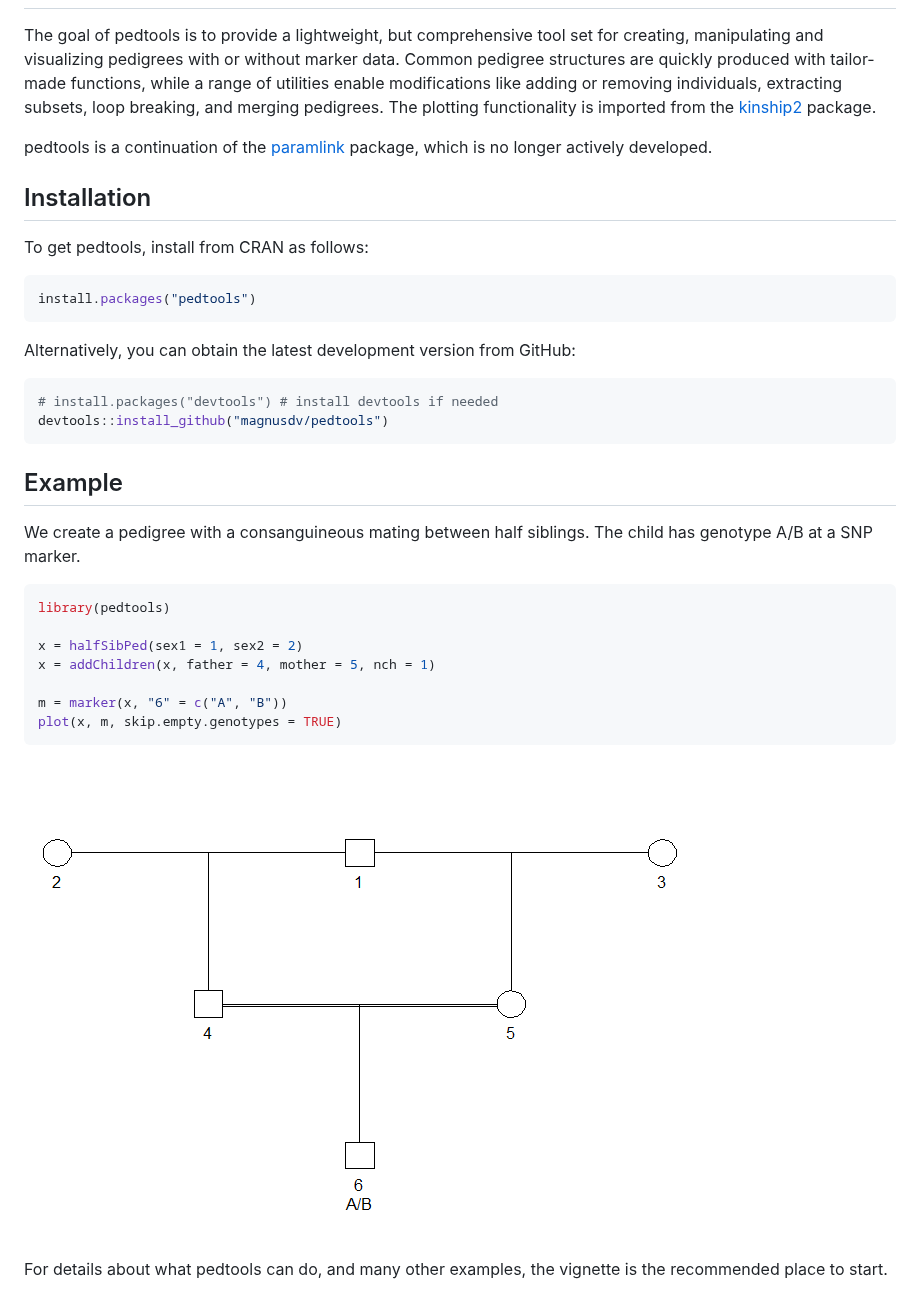
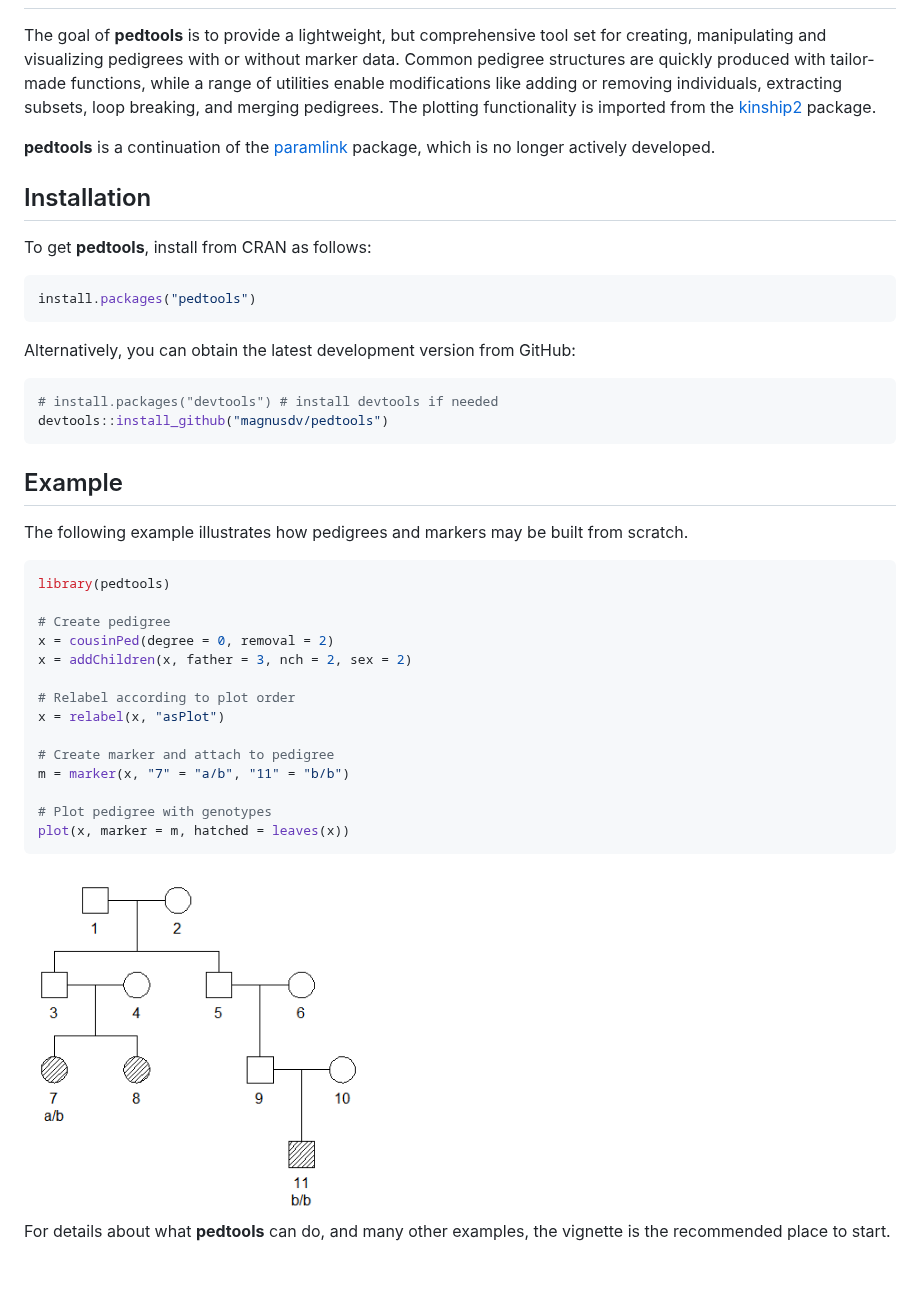
Before and after one commit to magnusdv/pedtools, a Markdown page: README.md, the part around the change. GitHub-like rendering; pictures changed too: man/figures/README-example-1.png; blank space fills up the shorter version.

Commit message:
Update README example

````diff
--- a/README.md
+++ b/README.md
@@ -13,21 +13,22 @@ status](https://www.r-pkg.org/badges/version/pedtools)](https://CRAN.R-project.o
 
 ## Introduction
 
-The goal of pedtools is to provide a lightweight, but comprehensive tool
-set for creating, manipulating and visualizing pedigrees with or without
-marker data. Common pedigree structures are quickly produced with
-tailor-made functions, while a range of utilities enable modifications
-like adding or removing individuals, extracting subsets, loop breaking,
-and merging pedigrees. The plotting functionality is imported from the
+The goal of **pedtools** is to provide a lightweight, but comprehensive
+tool set for creating, manipulating and visualizing pedigrees with or
+without marker data. Common pedigree structures are quickly produced
+with tailor-made functions, while a range of utilities enable
+modifications like adding or removing individuals, extracting subsets,
+loop breaking, and merging pedigrees. The plotting functionality is
+imported from the
 [kinship2](https://CRAN.R-project.org/package=kinship2) package.
 
-pedtools is a continuation of the
+**pedtools** is a continuation of the
 [paramlink](https://CRAN.R-project.org/package=paramlink) package, which
 is no longer actively developed.
 
 ## Installation
 
-To get pedtools, install from CRAN as follows:
+To get **pedtools**, install from CRAN as follows:
 
 ``` r
 install.packages("pedtools")
@@ -43,20 +44,27 @@ devtools::install_github("magnusdv/pedtools")
 
 ## Example
 
-We create a pedigree with a consanguineous mating between half siblings.
-The child has genotype A/B at a SNP marker.
+The following example illustrates how pedigrees and markers may be built
+from scratch.
 
 ``` r
 library(pedtools)
 
-x = halfSibPed(sex1 = 1, sex2 = 2)
-x = addChildren(x, father = 4, mother = 5, nch = 1)
+# Create pedigree
+x = cousinPed(degree = 0, removal = 2)
+x = addChildren(x, father = 3, nch = 2, sex = 2)
 
-m = marker(x, "6" = c("A", "B"))
-plot(x, m, skip.empty.genotypes = TRUE)
+# Relabel according to plot order
+x = relabel(x, "asPlot")
+
+# Create marker and attach to pedigree
+m = marker(x, "7" = "a/b", "11" = "b/b")
+
+# Plot pedigree with genotypes
+plot(x, marker = m, hatched = leaves(x))
 ```
 
-![](man/figures/README-example-1.png)<!-- -->
+<img src="man/figures/README-example-1.png" width="40%" />
 
-For details about what pedtools can do, and many other examples, the
+For details about what **pedtools** can do, and many other examples, the
 vignette is the recommended place to start.
````
Also changed, not shown: 1 other file.
